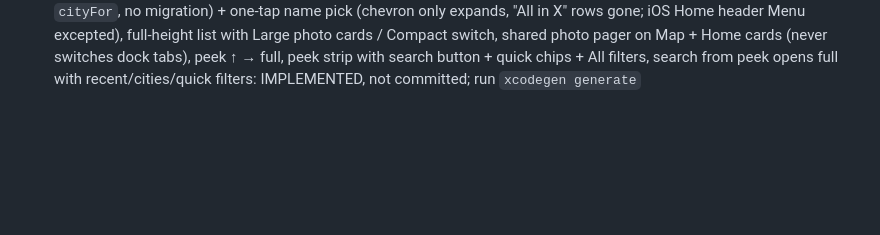
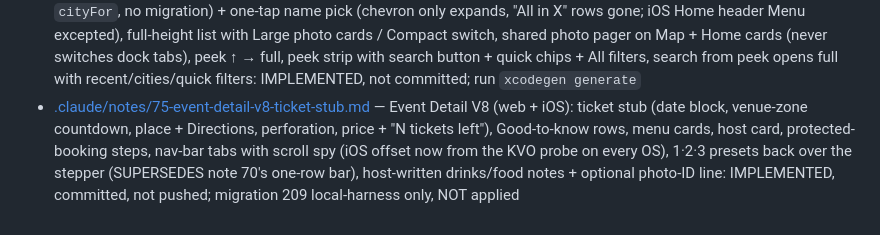
Before and after one commit to dotrung1998/banbe_Antigravity, a Markdown page: CLAUDE.md, the part around the change. Rendered like a GitHub page; blank space fills up the shorter version.

Commit message:
docs: note 75 (Event Detail V8), CLAUDE.md index, note 70 superseded pointer

```diff
--- a/CLAUDE.md
+++ b/CLAUDE.md
@@ -72,3 +72,4 @@
 - [.claude/notes/72-map-viewport-discovery.md](.claude/notes/72-map-viewport-discovery.md) — Map redesign phases 1–3 (web + iOS): layout A at mid, opaque content, truthful rows (venue time, price / vé, real fill, ≤ 50 km), Directions; results = committed map area (reference rect above the peek sheet) + one predicate, camera-move reasons, whole set loaded locally (60 s refresh), no Search here; Home's filter object + venue-time Tonight/Weekend (`dateWindowInZone`, Home too), Map-mode filter sheet, area as destination, Home → Map hand-off: IMPLEMENTED, phases 1–4 committed (phase 4: price pins, clusters, same-place stacks, bounded mode); old map specs stale
 - [.claude/notes/73-map-dock-pins-sticky-city.md](.claude/notes/73-map-dock-pins-sticky-city.md) — Map v5 on top of note 72 (web + iOS): dock only at tall, pins = category icon + price (name at zoom ≥ 15), selected event as the first row of the sheet (floating card removed), sticky one-line filter summary, user pan drops mid → peek with count + filters, cities (`src/data/cities.json`, no migration: search rows, area-picker Cities, zoomed-out city bubbles, fly even with 0 events): IMPLEMENTED, not committed; run `xcodegen generate`
 - [.claude/notes/74-map-v6-full-list-photo-pager-city-tree.md](.claude/notes/74-map-v6-full-list-photo-pager-city-tree.md) — Map v6 (web + iOS): city level in the area tree (derived via `cityFor`, no migration) + one-tap name pick (chevron only expands, "All in X" rows gone; iOS Home header Menu excepted), full-height list with Large photo cards / Compact switch, shared photo pager on Map + Home cards (never switches dock tabs), peek ↑ → full, peek strip with search button + quick chips + All filters, search from peek opens full with recent/cities/quick filters: IMPLEMENTED, not committed; run `xcodegen generate`
+- [.claude/notes/75-event-detail-v8-ticket-stub.md](.claude/notes/75-event-detail-v8-ticket-stub.md) — Event Detail V8 (web + iOS): ticket stub (date block, venue-zone countdown, place + Directions, perforation, price + "N tickets left"), Good-to-know rows, menu cards, host card, protected-booking steps, nav-bar tabs with scroll spy (iOS offset now from the KVO probe on every OS), 1·2·3 presets back over the stepper (SUPERSEDES note 70's one-row bar), host-written drinks/food notes + optional photo-ID line: IMPLEMENTED, committed, not pushed; migration 209 local-harness only, NOT applied
```
Also changed, not shown: .claude/notes/70-event-detail-story-first-one-row-bar.md (+3 -0 lines), .claude/notes/75-event-detail-v8-ticket-stub.md (added, +110 -0 lines).
